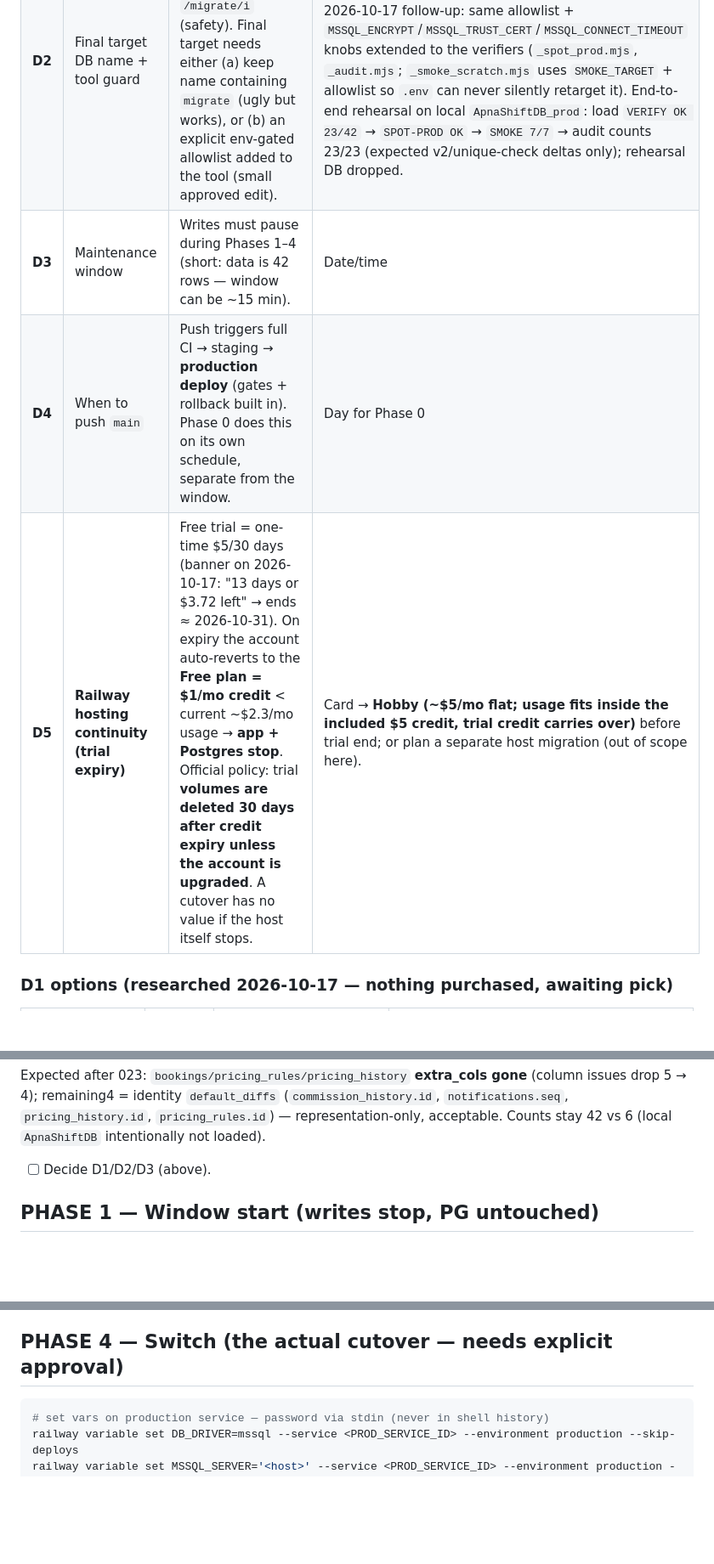
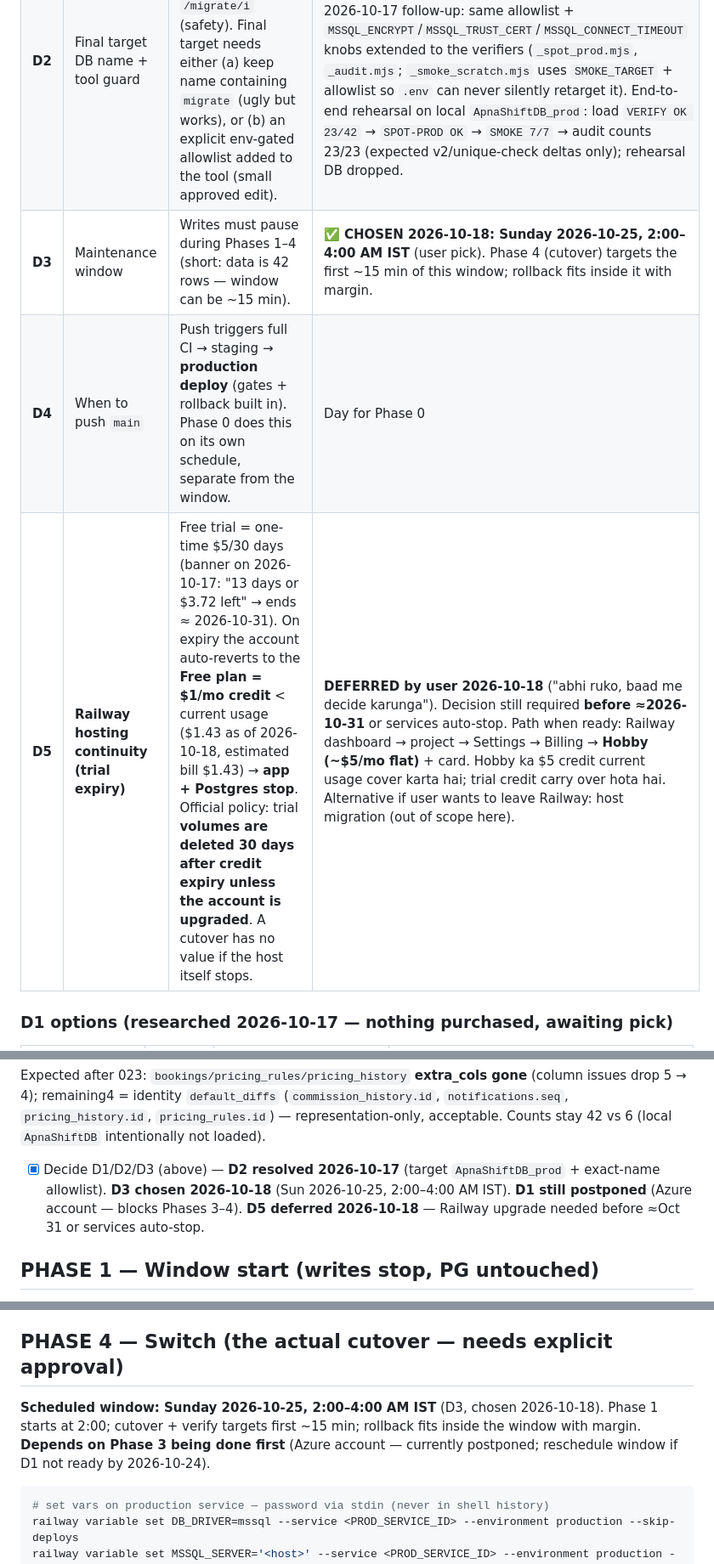
Before and after one commit to mdshahabuddin-ml/ApnaShift_App, a Markdown page: docs/MSSQL_CUTOVER.md, 3 parts joined by grey strips. Shown at 85% size. Drawn GitHub-style; blank space fills up the shorter version.

Commit message:
Runbook: D3 window chosen (Sun 2026-10-25 2-4 AM IST), D1 further postponed, D5 deferred to user

````diff
--- a/docs/MSSQL_CUTOVER.md
+++ b/docs/MSSQL_CUTOVER.md
@@ -26,7 +26,7 @@ Prepared from verified state (2026-10-17):
 | **D2** | Final target DB name + tool guard | `migrate-data-mssql.js` only loads into DBs matching `/migrate/i` (safety). Final target needs either (a) keep name containing `migrate` (ugly but works), or (b) an explicit env-gated allowlist added to the tool (small approved edit). | ✅ **RESOLVED: name `ApnaShiftDB_prod` + option (b)** — exact-name allowlist `MIGRATE_ALLOW_TARGET` added to the tool (no wildcards, default behavior unchanged). 2026-10-17 follow-up: same allowlist + `MSSQL_ENCRYPT`/`MSSQL_TRUST_CERT`/`MSSQL_CONNECT_TIMEOUT` knobs extended to the verifiers (`_spot_prod.mjs`, `_audit.mjs`; `_smoke_scratch.mjs` uses `SMOKE_TARGET` + allowlist so `.env` can never silently retarget it). End-to-end rehearsal on local `ApnaShiftDB_prod`: load `VERIFY OK 23/42` → `SPOT-PROD OK` → `SMOKE 7/7` → audit counts 23/23 (expected v2/unique-check deltas only); rehearsal DB dropped. |
-| **D3** | Maintenance window | Writes must pause during Phases 1–4 (short: data is 42 rows — window can be ~15 min). | Date/time |
+| **D3** | Maintenance window | Writes must pause during Phases 1–4 (short: data is 42 rows — window can be ~15 min). | ✅ **CHOSEN 2026-10-18: Sunday 2026-10-25, 2:00–4:00 AM IST** (user pick). Phase 4 (cutover) targets the first ~15 min of this window; rollback fits inside it with margin. |
 | **D4** | When to push `main` | Push triggers full CI → staging → **production deploy** (gates + rollback built in). Phase 0 does this on its own schedule, separate from the window. | Day for Phase 0 |
-| **D5** | **Railway hosting continuity (trial expiry)** | Free trial = one-time $5/30 days (banner on 2026-10-17: "13 days or $3.72 left" → ends ≈ 2026-10-31). On expiry the account auto-reverts to the **Free plan = $1/mo credit** < current ~$2.3/mo usage → **app + Postgres stop**. Official policy: trial **volumes are deleted 30 days after credit expiry unless the account is upgraded**. A cutover has no value if the host itself stops. | Card → **Hobby (~$5/mo flat; usage fits inside the included $5 credit, trial credit carries over)** before trial end; or plan a separate host migration (out of scope here). |
+| **D5** | **Railway hosting continuity (trial expiry)** | Free trial = one-time $5/30 days (banner on 2026-10-17: "13 days or $3.72 left" → ends ≈ 2026-10-31). On expiry the account auto-reverts to the **Free plan = $1/mo credit** < current usage ($1.43 as of 2026-10-18, estimated bill $1.43) → **app + Postgres stop**. Official policy: trial **volumes are deleted 30 days after credit expiry unless the account is upgraded**. A cutover has no value if the host itself stops. | **DEFERRED by user 2026-10-18** ("abhi ruko, baad me decide karunga"). Decision still required **before ≈2026-10-31** or services auto-stop. Path when ready: Railway dashboard → project → Settings → Billing → **Hobby (~$5/mo flat)** + card. Hobby ka $5 credit current usage cover karta hai; trial credit carry over hota hai. Alternative if user wants to leave Railway: host migration (out of scope here). |
 
 ### D1 options (researched 2026-10-17 — nothing purchased, awaiting pick)
 
@@ -82,7 +82,11 @@ Expected after 023: `bookings/pricing_rules/pricing_history` **extra_cols gone**
 `pricing_rules.id`) — representation-only, acceptable. Counts stay
 42 vs 6 (local `ApnaShiftDB` intentionally not loaded).
 
-- [ ] Decide D1/D2/D3 (above).
+- [x] Decide D1/D2/D3 (above) — **D2 resolved 2026-10-17** (target
+      `ApnaShiftDB_prod` + exact-name allowlist). **D3 chosen 2026-10-18**
+      (Sun 2026-10-25, 2:00–4:00 AM IST). **D1 still postponed** (Azure
+      account — blocks Phases 3–4). **D5 deferred 2026-10-18** — Railway
+      upgrade needed before ≈Oct 31 or services auto-stop.
 
 ## PHASE 1 — Window start (writes stop, PG untouched)
 
@@ -140,6 +149,12 @@ railway run node scripts\migrate-data-mssql.js
       the final target).
 
 ## PHASE 4 — Switch (the actual cutover — needs explicit approval)
+
+**Scheduled window: Sunday 2026-10-25, 2:00–4:00 AM IST** (D3, chosen
+2026-10-18). Phase 1 starts at 2:00; cutover + verify targets first ~15 min;
+rollback fits inside the window with margin. **Depends on Phase 3 being
+done first** (Azure account — currently postponed; reschedule window if
+D1 not ready by 2026-10-24).
 
 ```powershell
 # set vars on production service — password via stdin (never in shell history)
````
Also changed, not shown: other parts of docs/MSSQL_CUTOVER.md (+6 -1 lines).
